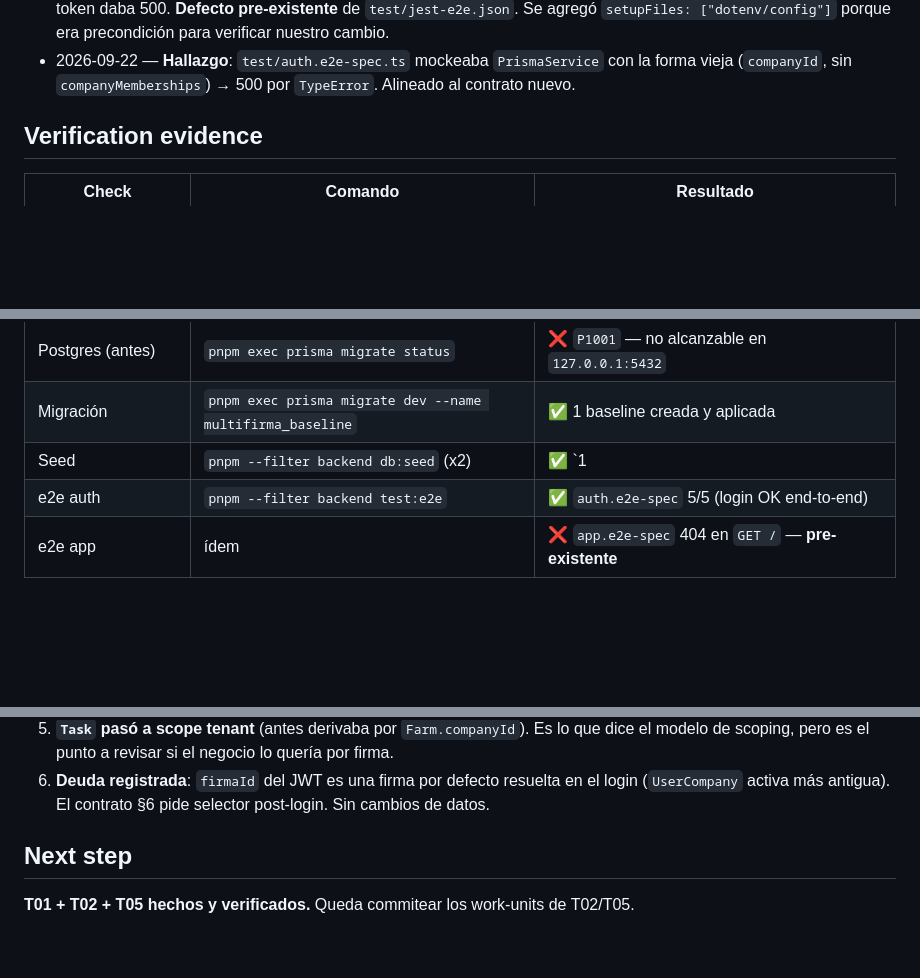
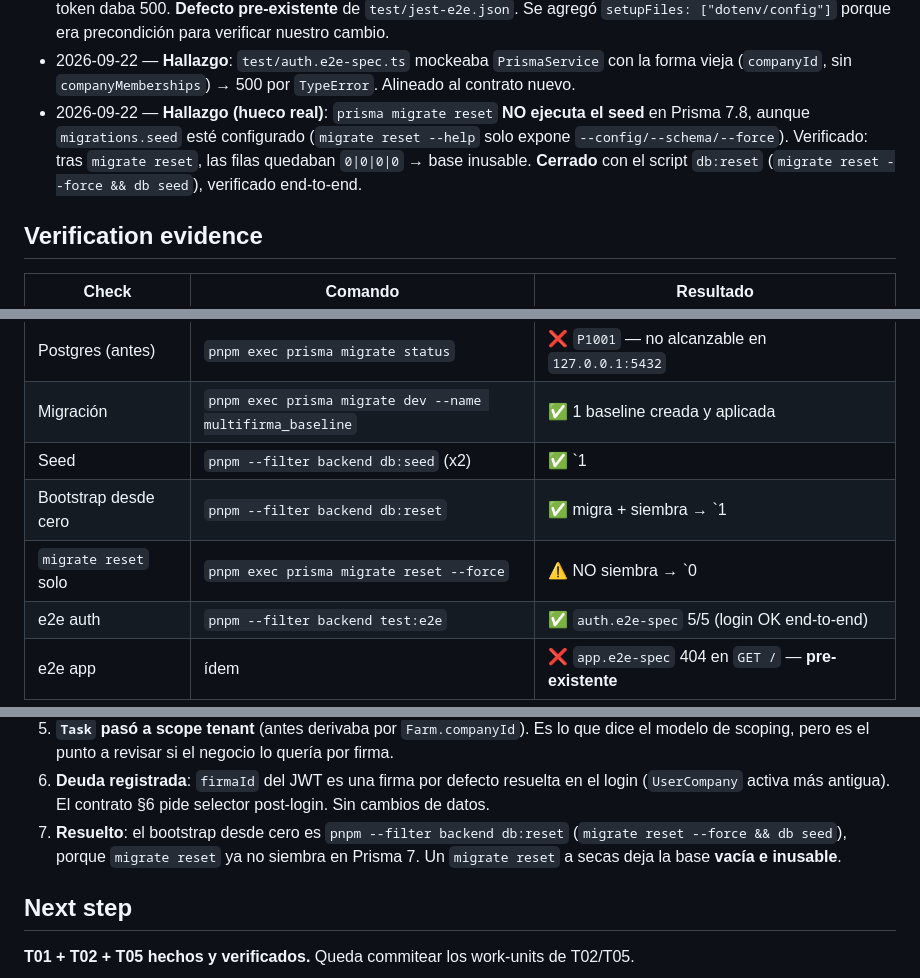
Before and after one commit to RenzoAimaretti/ProyectoFinal2026, a Markdown page: odd/tasks/schema-backend-multifirma.md, 3 parts joined by grey strips. Rendered like a GitHub page; blank space fills up the shorter version.

Commit message:
docs(odd): record the reset-seed gap and the bootstrap fix

```diff
--- a/odd/tasks/schema-backend-multifirma.md
+++ b/odd/tasks/schema-backend-multifirma.md
@@ -140,6 +140,10 @@ si supera el presupuesto, se explica el motivo en vez de partir artificialmente.
   Se agregó `setupFiles: ["dotenv/config"]` porque era precondición para verificar nuestro cambio.
 - 2026-09-22 — **Hallazgo**: `test/auth.e2e-spec.ts` mockeaba `PrismaService` con la forma vieja
   (`companyId`, sin `companyMemberships`) → 500 por `TypeError`. Alineado al contrato nuevo.
+- 2026-09-22 — **Hallazgo (hueco real)**: `prisma migrate reset` **NO ejecuta el seed** en Prisma 7.8,
+  aunque `migrations.seed` esté configurado (`migrate reset --help` solo expone `--config/--schema/--force`).
+  Verificado: tras `migrate reset`, las filas quedaban `0|0|0|0` → base inusable.
+  **Cerrado** con el script `db:reset` (`migrate reset --force && db seed`), verificado end-to-end.
 
 ## Verification evidence
 
@@ -156,6 +160,8 @@ si supera el presupuesto, se explica el motivo en vez de partir artificialmente.
 | Postgres (antes) | `pnpm exec prisma migrate status` | ❌ `P1001` — no alcanzable en `127.0.0.1:5432` |
 | Migración | `pnpm exec prisma migrate dev --name multifirma_baseline` | ✅ 1 baseline creada y aplicada |
 | Seed | `pnpm --filter backend db:seed` (x2) | ✅ `1|1|1|1` en Tenant/Company/User/UserCompany |
+| Bootstrap desde cero | `pnpm --filter backend db:reset` | ✅ migra + siembra → `1|1|1|1` |
+| `migrate reset` solo | `pnpm exec prisma migrate reset --force` | ⚠️ NO siembra → `0|0|0|0` (por eso existe `db:reset`) |
 | e2e auth | `pnpm --filter backend test:e2e` | ✅ `auth.e2e-spec` 5/5 (login OK end-to-end) |
 | e2e app | ídem | ❌ `app.e2e-spec` 404 en `GET /` — **pre-existente** |
 
@@ -225,6 +231,9 @@ selector, `firmaId` pasará a venir por request en vez de por claim. No cambia e
    de scoping, pero es el punto a revisar si el negocio lo quería por firma.
 6. **Deuda registrada**: `firmaId` del JWT es una firma por defecto resuelta en el login
    (`UserCompany` activa más antigua). El contrato §6 pide selector post-login. Sin cambios de datos.
+7. **Resuelto**: el bootstrap desde cero es `pnpm --filter backend db:reset`
+   (`migrate reset --force && db seed`), porque `migrate reset` ya no siembra en Prisma 7.
+   Un `migrate reset` a secas deja la base **vacía e inusable**.
 
 ## Next step
 
```
